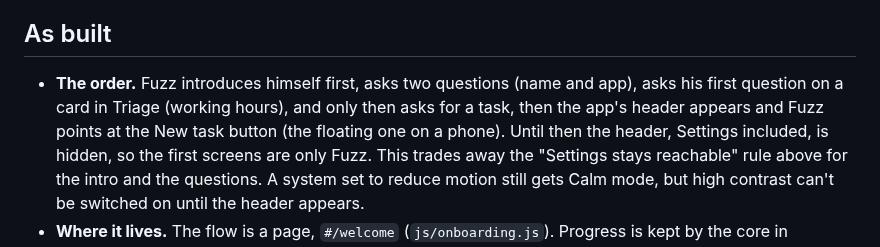
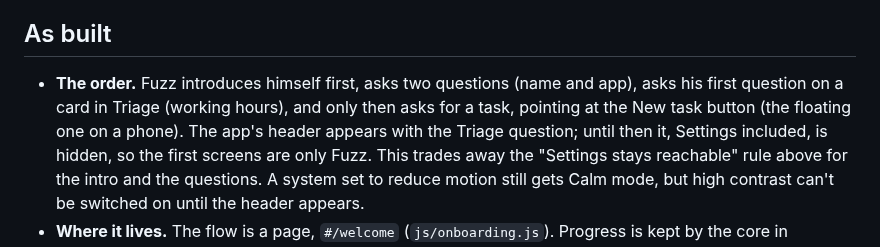
Before and after one commit to dancingcactus/Task-Fuzz, a Markdown page: docs/onboarding.md, the part around the change. Drawn GitHub-style.

Commit message:
Onboarding doc: when the header appears
Co-Authored-By: Claude Opus 5.5 <noreply@anthropic.com>
Claude-Session: https://claude.ai/code/session_0192sK1P3YfobdgiCEKBtM6d

```diff
--- a/docs/onboarding.md
+++ b/docs/onboarding.md
@@ -202,8 +202,8 @@ that would be handling the request. The page has to survive that and reconnect.
 ## As built
 
 - **The order.** Fuzz introduces himself first, asks two questions (name and app), asks his first
-  question on a card in Triage (working hours), and only then asks for a task, then the app's header
-  appears and Fuzz points at the New task button (the floating one on a phone). Until then the header,
+  question on a card in Triage (working hours), and only then asks for a task, pointing at the New task
+  button (the floating one on a phone). The app's header appears with the Triage question; until then it,
   Settings included, is hidden, so the first screens are only Fuzz. This trades away the "Settings stays
   reachable" rule above for the intro and the questions. A system set to reduce motion still gets Calm
   mode, but high contrast can't be switched on until the header appears.
```
